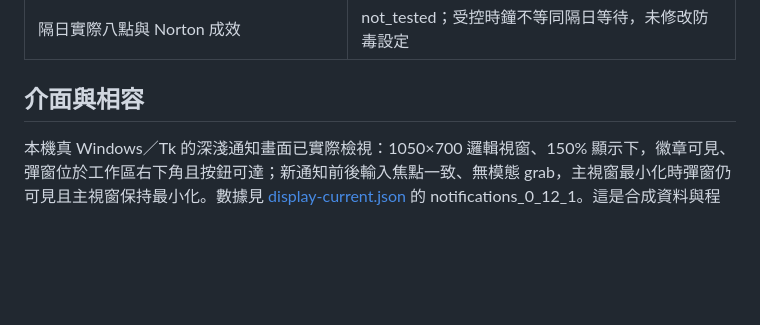
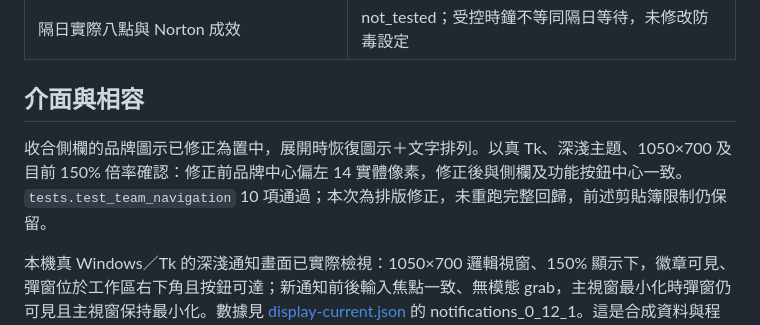
Before and after one commit to Li-Syuan/unit-helper-spec, a Markdown page: docs/VALIDATION.md, the part around the change. Rendered like a GitHub page; blank space fills up the shorter version.

Commit message:
Center the brand icon in collapsed navigation

```diff
--- a/docs/VALIDATION.md
+++ b/docs/VALIDATION.md
@@ -40,6 +40,8 @@
 
 ## 介面與相容
 
+收合側欄的品牌圖示已修正為置中，展開時恢復圖示＋文字排列。以真 Tk、深淺主題、1050×700 及目前 150% 倍率確認：修正前品牌中心偏左 14 實體像素，修正後與側欄及功能按鈕中心一致。`tests.test_team_navigation` 10 項通過；本次為排版修正，未重跑完整回歸，前述剪貼簿限制仍保留。
+
 本機真 Windows／Tk 的深淺通知畫面已實際檢視：1050×700 邏輯視窗、150% 顯示下，徽章可見、彈窗位於工作區右下角且按鈕可達；新通知前後輸入焦點一致、無模態 grab，主視窗最小化時彈窗仍可見且主視窗保持最小化。數據見 [display-current.json](validation/display-current.json) 的 notifications_0_12_1。這是合成資料與程式操作證據，不代替公司實測或同仁人工可用性驗收。
 
 用暫存資料開啟真 Tk，已檢視深淺主題、1050×700、1280×860及最大化；送出、修改和確認按鈕可達，另檢視步驟編輯及助理詳情視窗。助理團隊小視窗單欄、一般視窗雙欄；窄圖示側欄與未讀徽章可見。量測見 [display-current.json](validation/display-current.json) 的 workspace_0_13_0。只保留四張當前精選圖：深淺 Plan、助理團隊及窄側欄；舊圖由 Git 歷史查看。未宣稱已完成所有實際 Windows 倍率或跨螢幕重排驗收。
```
Also changed, not shown: docs/images/compact-dark.png, 3 other files.
